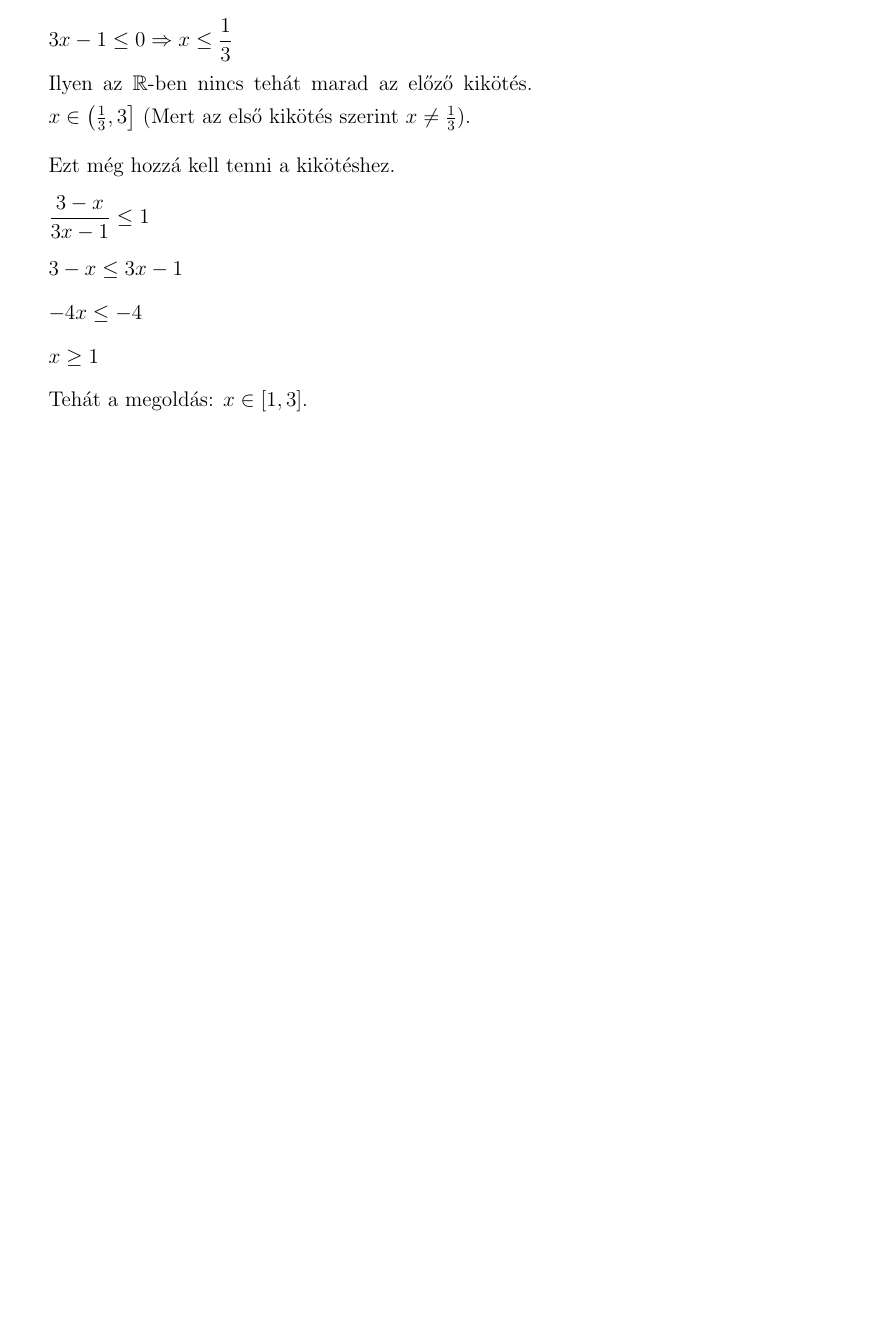
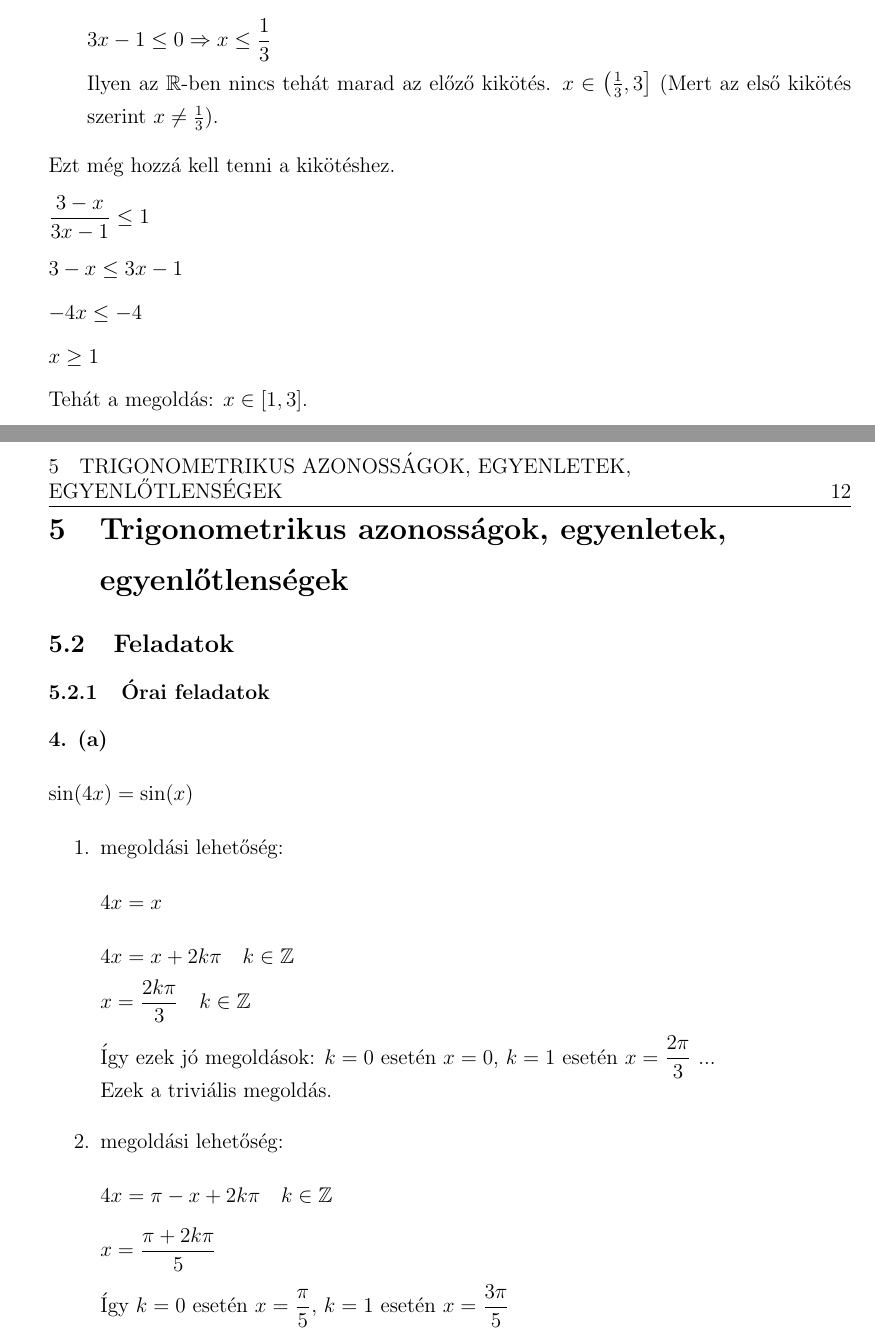
Before and after one commit to szenadam/csifz-matalap-megoldasok, a LaTeX document (matalap-megoldasok.tex): part of page 11 of 11 before the commit and two parts of pages 11 and 12 of 12 after it, the two joined at a grey line, cut so that both start at the same text, the shorter picture padded with empty space. Compiled offline with pdfLaTeX.

Commit message:
5.2.1ből 4/a

```diff
--- a/matalap-megoldasok.tex
+++ b/matalap-megoldasok.tex
@@ -406,4 +406,26 @@ Ezt még hozzá kell tenni a kikötéshez.
 \[ x \geq 1 \]
 Tehát a megoldás: $x \in \left[ 1, 3 \right]$.
 
+\clearpage
+\section{Trigonometrikus azonosságok, egyenletek, \\ egyenlőtlenségek}
+\setcounter{subsection}{1}
+\subsection{Feladatok}
+\subsubsection{Órai feladatok}
+
+
+\myparagraph{4. (a)}
+\[ \sin(4x) = \sin(x) \]
+\begin{enumerate}
+  \item megoldási lehetőség:
+  \[ 4x = x \]
+  \[ 4x = x + 2k\pi \quad k \in \mathbb{Z} \]
+  \[ x = \dfrac{2k\pi}{3} \quad k \in \mathbb{Z} \]
+  Így ezek jó megoldások: $k = 0$ esetén $x = 0$, $k = 1$ esetén $x = \dfrac{2\pi}{3}$ ... \\
+  Ezek a triviális megoldás.
+  \item megoldási lehetőség:
+  \[ 4x = \pi - x + 2k\pi \quad k \in \mathbb{Z} \]
+  \[ x = \dfrac{\pi + 2k\pi}{5} \]
+  Így $k = 0$ esetén $x = \dfrac{\pi}{5}$, $k = 1$ esetén $x = \dfrac{3\pi}{5}$
+\end{enumerate}
+
 \end{document}
```
Also changed, not shown: matalap-megoldasok.tex (2 more changed lines).
